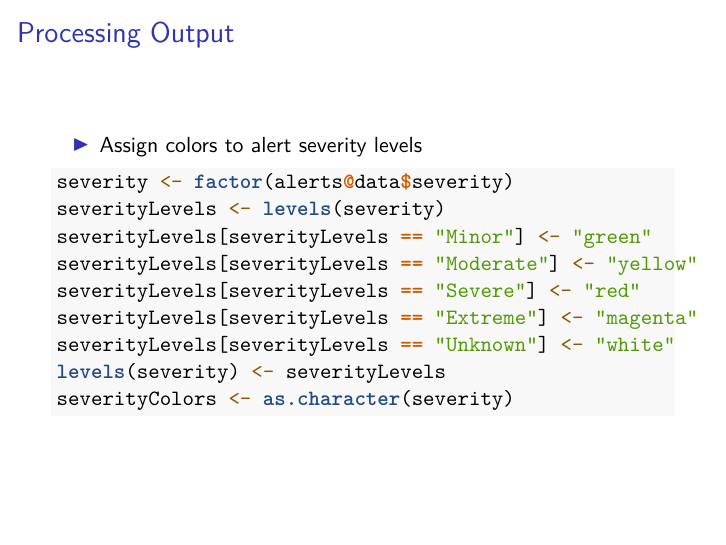
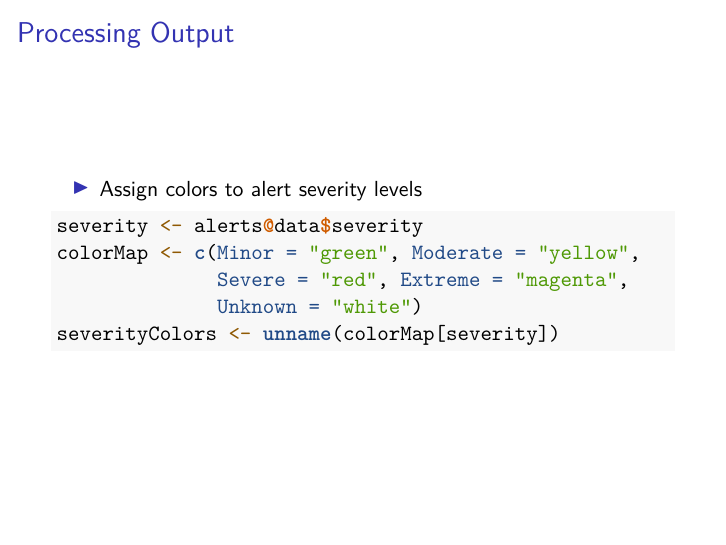
Before and after one commit to TriangleR/weatherAlerts, an R Markdown document (Weather Alerts Data with R.Rmd): page 7 of 10. Rendered offline with R 4.5, knitr and Pandoc, then LaTeX, with nearby package versions; both versions are drawn in the output format of the newer one.

Commit message:
Improve severity coloring code

````diff
--- a/Weather Alerts Data with R.Rmd
+++ b/Weather Alerts Data with R.Rmd
@@ -3,10 +3,10 @@ title: "Weather Alerts Data with R"
 author: "Ian Cook"
 date: "March 12, 2016"
 output:
+  beamer_presentation: default
   ioslides_presentation:
     logo: Triangle-useR_Logo.png
     widescreen: yes
-  beamer_presentation: default
 ---
 
 ```{r setup, include=FALSE}
@@ -73,15 +73,11 @@ alerts <- getAlerts(includeStates = "FL")
 - Assign colors to alert severity levels
 
 ```{r, eval=FALSE}
-severity <- factor(alerts@data$severity)
-severityLevels <- levels(severity)
-severityLevels[severityLevels == "Minor"] <- "green"
-severityLevels[severityLevels == "Moderate"] <- "yellow"
-severityLevels[severityLevels == "Severe"] <- "red"
-severityLevels[severityLevels == "Extreme"] <- "magenta"
-severityLevels[severityLevels == "Unknown"] <- "white"
-levels(severity) <- severityLevels
-severityColors <- as.character(severity)
+severity <- alerts@data$severity
+colorMap <- c(Minor = "green", Moderate = "yellow",
+              Severe = "red", Extreme = "magenta",
+              Unknown = "white")
+severityColors <- unname(colorMap[severity])
 ```
 
 ## Mapping the Results
````
